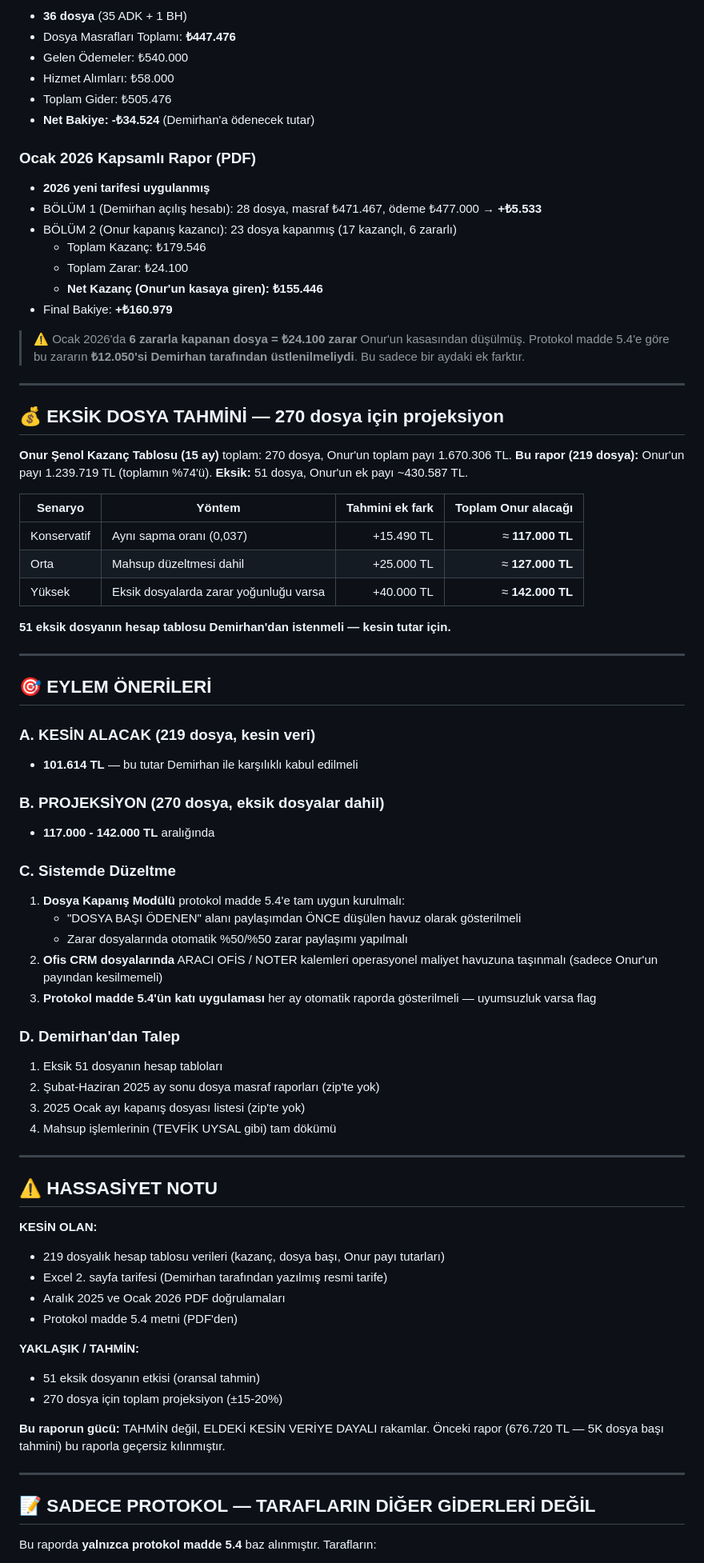
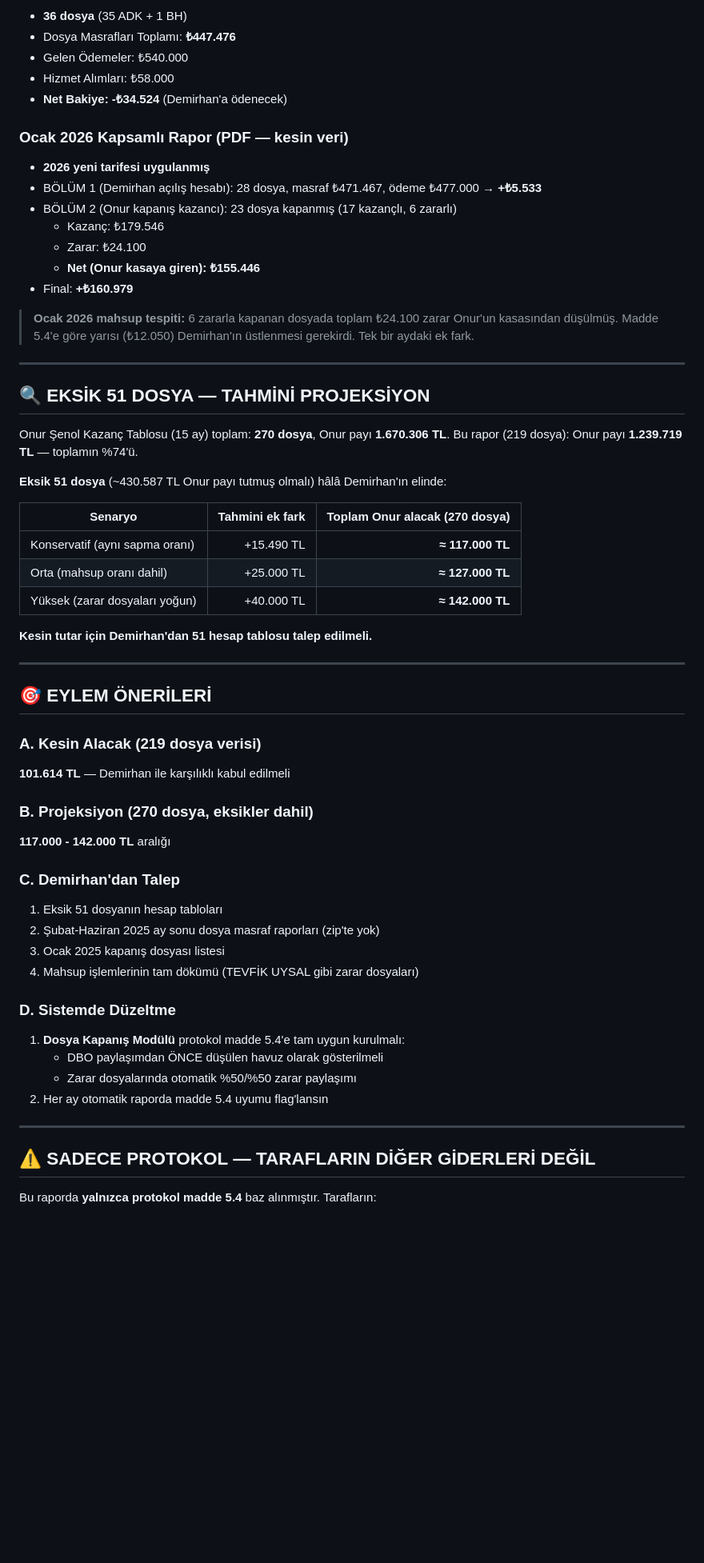
Before and after one commit to onurrsenoll/sistem.mrhasardanismanlik, a Markdown page: PROTOKOL_TUTARSIZLIK_RAPORU.md, the part around one of its changes. Shown at 80% size. GitHub-like rendering; blank space fills up the shorter version.

```diff
--- a/PROTOKOL_TUTARSIZLIK_RAPORU.md
+++ b/PROTOKOL_TUTARSIZLIK_RAPORU.md
@@ -147,77 +99,60 @@ Yani protokol madde 5.4 sistematik değil, **dosya bazlı keyfî** uygulanmış.
 - Dosya Masrafları Toplamı: **₺447.476**
 - Gelen Ödemeler: ₺540.000
 - Hizmet Alımları: ₺58.000
-- Toplam Gider: ₺505.476
-- **Net Bakiye: -₺34.524** (Demirhan'a ödenecek tutar)
+- **Net Bakiye: -₺34.524** (Demirhan'a ödenecek)
 
-### Ocak 2026 Kapsamlı Rapor (PDF)
+### Ocak 2026 Kapsamlı Rapor (PDF — kesin veri)
 - **2026 yeni tarifesi uygulanmış**
 - BÖLÜM 1 (Demirhan açılış hesabı): 28 dosya, masraf ₺471.467, ödeme ₺477.000 → **+₺5.533**
 - BÖLÜM 2 (Onur kapanış kazancı): 23 dosya kapanmış (17 kazançlı, 6 zararlı)
-  - Toplam Kazanç: ₺179.546
-  - Toplam Zarar: ₺24.100
-  - **Net Kazanç (Onur'un kasaya giren): ₺155.446**
-- Final Bakiye: **+₺160.979**
+  - Kazanç: ₺179.546
+  - Zarar: ₺24.100
+  - **Net (Onur kasaya giren): ₺155.446**
+- Final: **+₺160.979**
 
-> ⚠️ Ocak 2026'da **6 zararla kapanan dosya = ₺24.100 zarar** Onur'un kasasından düşülmüş. Protokol madde 5.4'e göre bu zararın **₺12.050'si Demirhan tarafından üstlenilmeliydi**. Bu sadece bir aydaki ek farktır.
+> **Ocak 2026 mahsup tespiti:** 6 zararla kapanan dosyada toplam ₺24.100 zarar Onur'un kasasından düşülmüş. Madde 5.4'e göre yarısı (₺12.050) Demirhan'ın üstlenmesi gerekirdi. Tek bir aydaki ek fark.
 
 ---
 
-## 💰 EKSİK DOSYA TAHMİNİ — 270 dosya için projeksiyon
+## 🔍 EKSİK 51 DOSYA — TAHMİNİ PROJEKSİYON
 
-**Onur Şenol Kazanç Tablosu (15 ay)** toplam: 270 dosya, Onur'un toplam payı 1.670.306 TL.
-**Bu rapor (219 dosya):** Onur'un payı 1.239.719 TL (toplamın %74'ü).
-**Eksik:** 51 dosya, Onur'un ek payı ~430.587 TL.
+Onur Şenol Kazanç Tablosu (15 ay) toplam: **270 dosya**, Onur payı **1.670.306 TL**.
+Bu rapor (219 dosya): Onur payı **1.239.719 TL** — toplamın %74'ü.
 
-| Senaryo | Yöntem | Tahmini ek fark | Toplam Onur alacağı |
-|---|---|---:|---:|
-| Konservatif | Aynı sapma oranı (0,037) | +15.490 TL | ≈ **117.000 TL** |
-| Orta | Mahsup düzeltmesi dahil | +25.000 TL | ≈ **127.000 TL** |
-| Yüksek | Eksik dosyalarda zarar yoğunluğu varsa | +40.000 TL | ≈ **142.000 TL** |
+**Eksik 51 dosya** (~430.587 TL Onur payı tutmuş olmalı) hâlâ Demirhan'ın elinde:
 
-**51 eksik dosyanın hesap tablosu Demirhan'dan istenmeli — kesin tutar için.**
+| Senaryo | Tahmini ek fark | Toplam Onur alacak (270 dosya) |
+|---|---:|---:|
+| Konservatif (aynı sapma oranı) | +15.490 TL | **≈ 117.000 TL** |
+| Orta (mahsup oranı dahil) | +25.000 TL | **≈ 127.000 TL** |
+| Yüksek (zarar dosyaları yoğun) | +40.000 TL | **≈ 142.000 TL** |
+
+**Kesin tutar için Demirhan'dan 51 hesap tablosu talep edilmeli.**
 
 ---
 
 ## 🎯 EYLEM ÖNERİLERİ
 
-### A. KESİN ALACAK (219 dosya, kesin veri)
-- **101.614 TL** — bu tutar Demirhan ile karşılıklı kabul edilmeli
+### A. Kesin Alacak (219 dosya verisi)
+**101.614 TL** — Demirhan ile karşılıklı kabul edilmeli
 
-### B. PROJEKSİYON (270 dosya, eksik dosyalar dahil)
-- **117.000 - 142.000 TL** aralığında
+### B. Projeksiyon (270 dosya, eksikler dahil)
+**117.000 - 142.000 TL** aralığı
 
-### C. Sistemde Düzeltme
-1. **Dosya Kapanış Modülü** protokol madde 5.4'e tam uygun kurulmalı:
-   - "DOSYA BAŞI ÖDENEN" alanı paylaşımdan ÖNCE düşülen havuz olarak gösterilmeli
-   - Zarar dosyalarında otomatik %50/%50 zarar paylaşımı yapılmalı
-2. **Ofis CRM dosyalarında** ARACI OFİS / NOTER kalemleri operasyonel maliyet havuzuna taşınmalı (sadece Onur'un payından kesilmemeli)
-3. **Protokol madde 5.4'ün katı uygulaması** her ay otomatik raporda gösterilmeli — uyumsuzluk varsa flag
-
-### D. Demirhan'dan Talep
+### C. Demirhan'dan Talep
 1. Eksik 51 dosyanın hesap tabloları
 2. Şubat-Haziran 2025 ay sonu dosya masraf raporları (zip'te yok)
-3. 2025 Ocak ayı kapanış dosyası listesi (zip'te yok)
-4. Mahsup işlemlerinin (TEVFİK UYSAL gibi) tam dökümü
+3. Ocak 2025 kapanış dosyası listesi
+4. Mahsup işlemlerinin tam dökümü (TEVFİK UYSAL gibi zarar dosyaları)
+
+### D. Sistemde Düzeltme
+1. **Dosya Kapanış Modülü** protokol madde 5.4'e tam uygun kurulmalı:
+   - DBO paylaşımdan ÖNCE düşülen havuz olarak gösterilmeli
+   - Zarar dosyalarında otomatik %50/%50 zarar paylaşımı
+2. Her ay otomatik raporda madde 5.4 uyumu flag'lansın
 
 ---
 
-## ⚠️ HASSASİYET NOTU
-
-**KESİN OLAN:**
-- 219 dosyalık hesap tablosu verileri (kazanç, dosya başı, Onur payı tutarları)
-- Excel 2. sayfa tarifesi (Demirhan tarafından yazılmış resmi tarife)
-- Aralık 2025 ve Ocak 2026 PDF doğrulamaları
-- Protokol madde 5.4 metni (PDF'den)
-
-**YAKLAŞIK / TAHMİN:**
-- 51 eksik dosyanın etkisi (oransal tahmin)
-- 270 dosya için toplam projeksiyon (±15-20%)
-
-**Bu raporun gücü:** TAHMİN değil, ELDEKİ KESİN VERİYE DAYALI rakamlar. Önceki rapor (676.720 TL — 5K dosya başı tahmini) bu raporla geçersiz kılınmıştır.
-
----
-
-## 📝 SADECE PROTOKOL — TARAFLARIN DİĞER GİDERLERİ DEĞİL
+## ⚠️ SADECE PROTOKOL — TARAFLARIN DİĞER GİDERLERİ DEĞİL
 
 Bu raporda **yalnızca protokol madde 5.4** baz alınmıştır. Tarafların:
```
Also changed, not shown: other parts of PROTOKOL_TUTARSIZLIK_RAPORU.md (+72 -111 lines).
